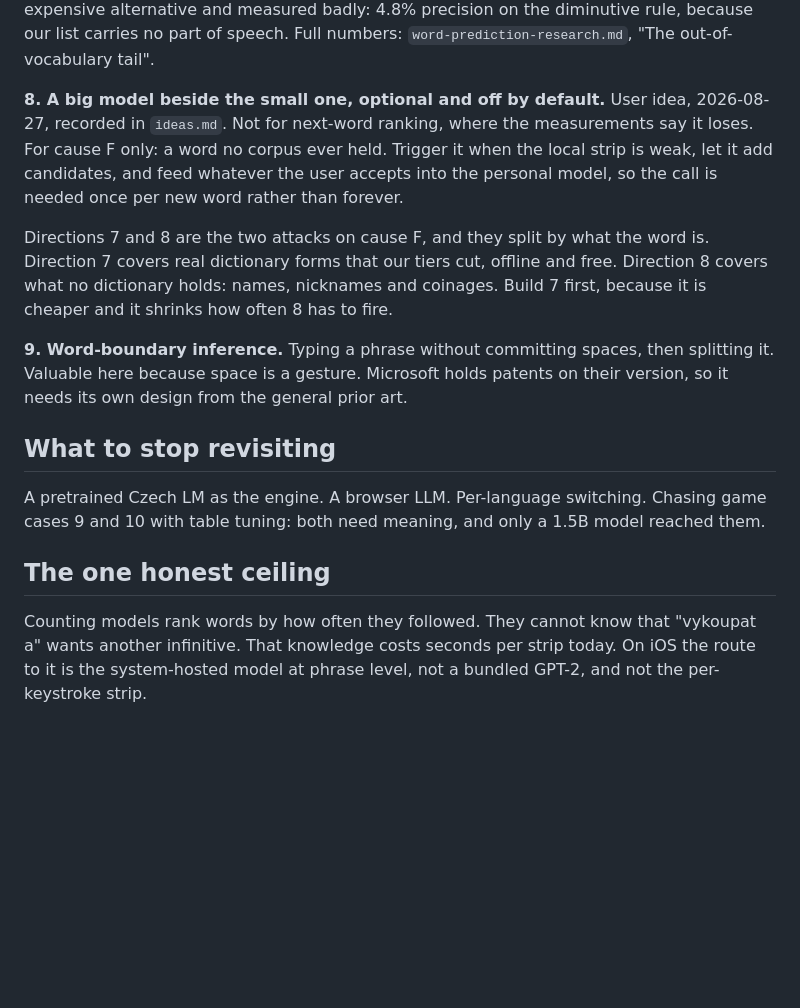
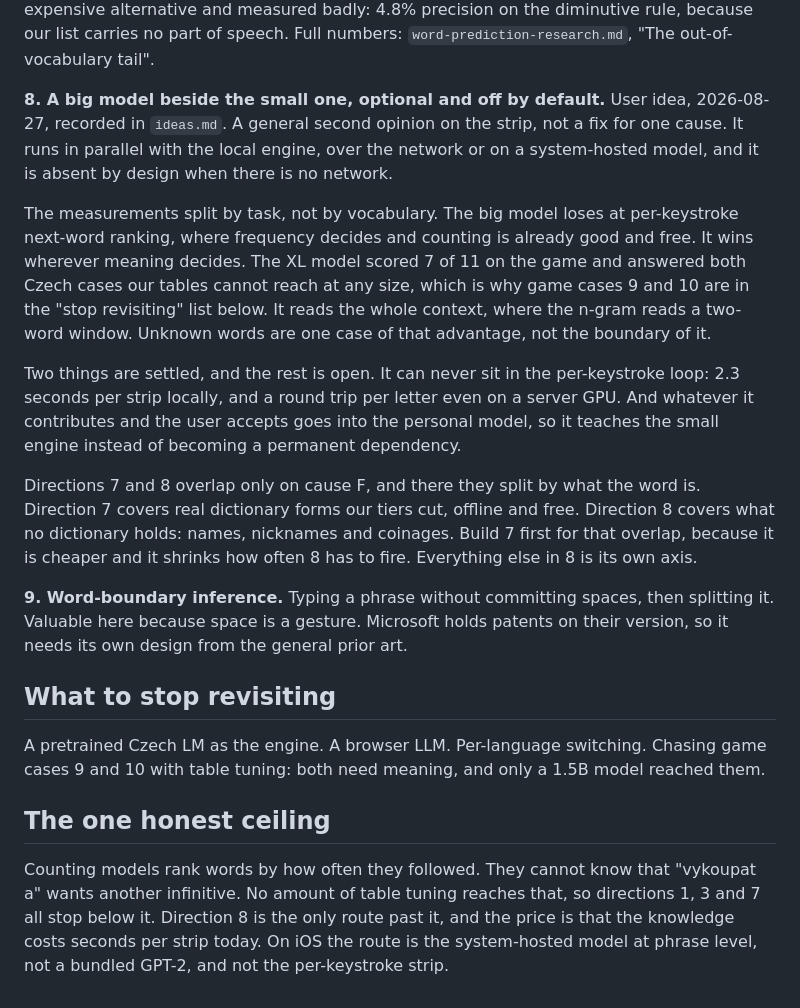
Before and after one commit to urza/phonekeeb, a Markdown page: prediction-roadmap.md, the part around the change. Drawn GitHub-style; blank space fills up the shorter version.

```diff
--- a/prediction-roadmap.md
+++ b/prediction-roadmap.md
@@ -127,17 +127,32 @@ on the diminutive rule, because our list carries no part of speech. Full
 numbers: `word-prediction-research.md`, "The out-of-vocabulary tail".
 
 **8. A big model beside the small one, optional and off by default.**
-User idea, 2026-08-27, recorded in `ideas.md`. Not for next-word ranking,
-where the measurements say it loses. For cause F only: a word no corpus
-ever held. Trigger it when the local strip is weak, let it add
-candidates, and feed whatever the user accepts into the personal model,
-so the call is needed once per new word rather than forever.
+User idea, 2026-08-27, recorded in `ideas.md`. A general second opinion
+on the strip, not a fix for one cause. It runs in parallel with the
+local engine, over the network or on a system-hosted model, and it is
+absent by design when there is no network.
 
-Directions 7 and 8 are the two attacks on cause F, and they split by
-what the word is. Direction 7 covers real dictionary forms that our
-tiers cut, offline and free. Direction 8 covers what no dictionary
-holds: names, nicknames and coinages. Build 7 first, because it is
-cheaper and it shrinks how often 8 has to fire.
+The measurements split by task, not by vocabulary. The big model loses
+at per-keystroke next-word ranking, where frequency decides and counting
+is already good and free. It wins wherever meaning decides. The XL model
+scored 7 of 11 on the game and answered both Czech cases our tables
+cannot reach at any size, which is why game cases 9 and 10 are in the
+"stop revisiting" list below. It reads the whole context, where the
+n-gram reads a two-word window. Unknown words are one case of that
+advantage, not the boundary of it.
+
+Two things are settled, and the rest is open. It can never sit in the
+per-keystroke loop: 2.3 seconds per strip locally, and a round trip per
+letter even on a server GPU. And whatever it contributes and the user
+accepts goes into the personal model, so it teaches the small engine
+instead of becoming a permanent dependency.
+
+Directions 7 and 8 overlap only on cause F, and there they split by
+what the word is. Direction 7 covers real dictionary forms our tiers
+cut, offline and free. Direction 8 covers what no dictionary holds:
+names, nicknames and coinages. Build 7 first for that overlap, because
+it is cheaper and it shrinks how often 8 has to fire. Everything else
+in 8 is its own axis.
 
 **9. Word-boundary inference.** Typing a phrase without committing
 spaces, then splitting it. Valuable here because space is a gesture.
@@ -153,6 +168,8 @@ meaning, and only a 1.5B model reached them.
 ## The one honest ceiling
 
 Counting models rank words by how often they followed. They cannot know
-that "vykoupat a" wants another infinitive. That knowledge costs seconds
-per strip today. On iOS the route to it is the system-hosted model at
+that "vykoupat a" wants another infinitive. No amount of table tuning
+reaches that, so directions 1, 3 and 7 all stop below it. Direction 8 is
+the only route past it, and the price is that the knowledge costs
+seconds per strip today. On iOS the route is the system-hosted model at
 phrase level, not a bundled GPT-2, and not the per-keystroke strip.
```
Also changed, not shown: ideas.md (+25 -12 lines).
